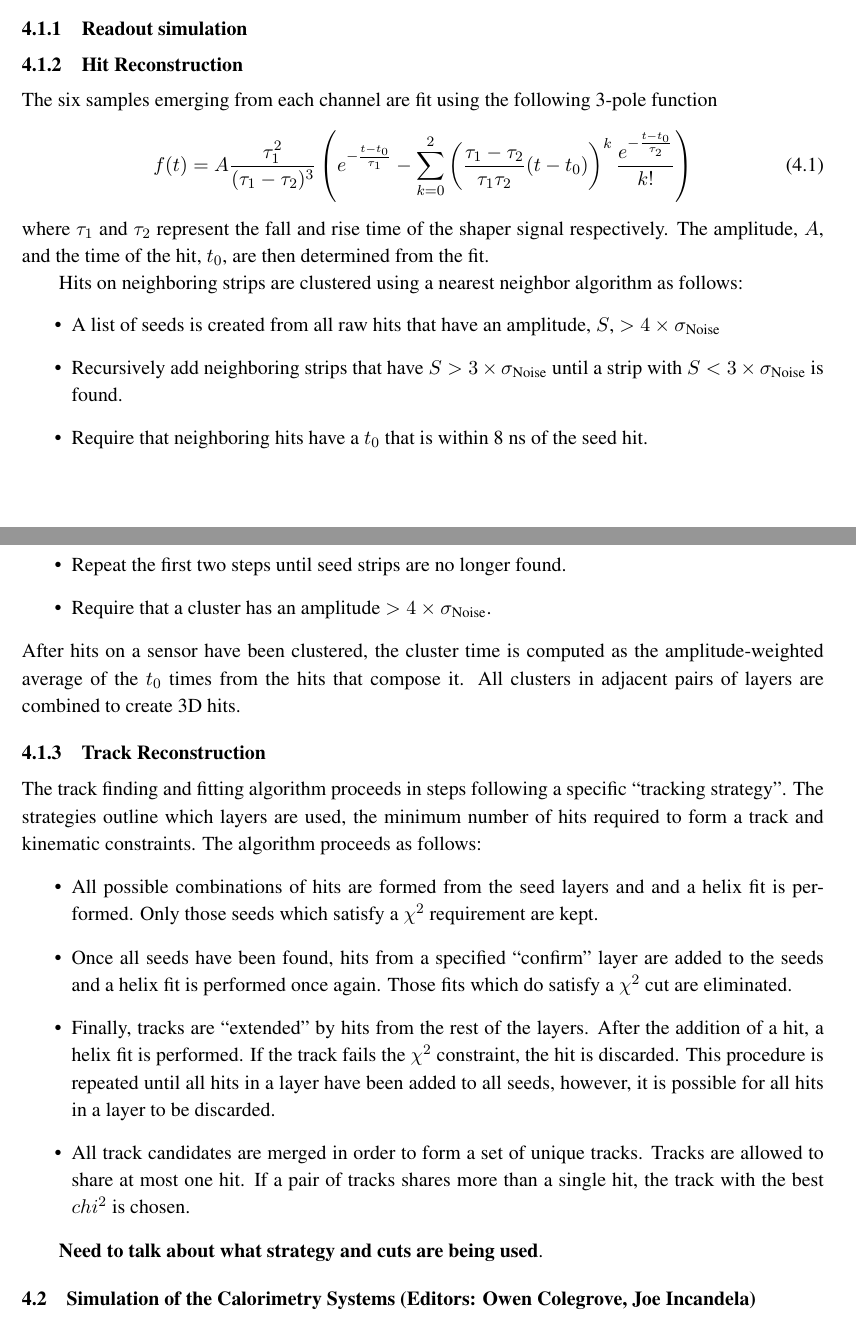
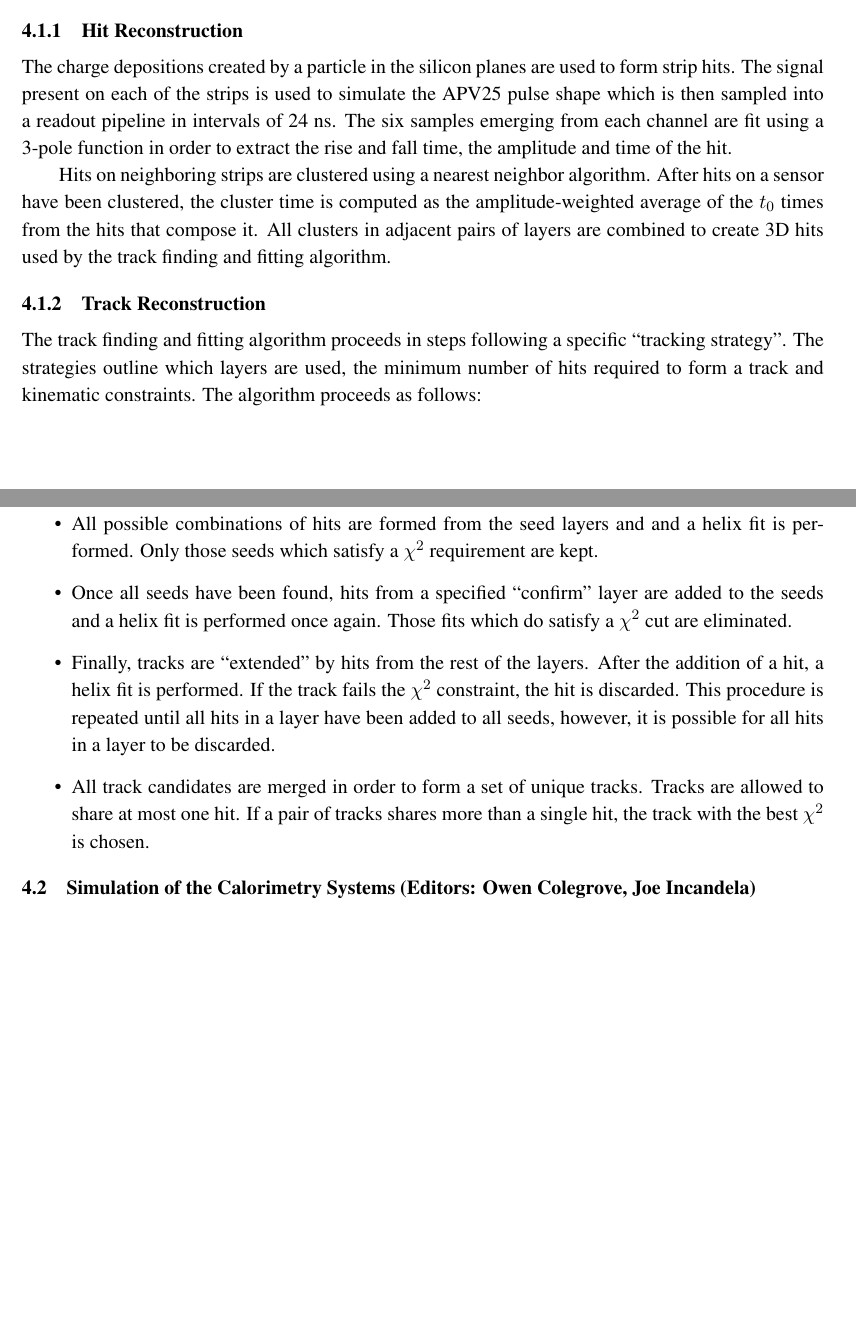
Before and after one commit to omar-moreno/ldmx-cdr, a LaTeX document (ldmx_cdr.tex, which reads sections/simulation/tracking.tex): two parts of pages 17 and 18 of 32, joined at a grey line, cut at the place of the change, the shorter picture padded with empty space. Compiled offline with pdfLaTeX.

Commit message:
Clean up tracker simulation section.

```diff
--- a/sections/simulation/tracking.tex
+++ b/sections/simulation/tracking.tex
@@ -13,35 +16,42 @@ the tagger and recoil tracker as used in the simulation is shown on Figure~\ref{
 
-\subsubsection{Readout simulation}
-
+%The performance studies assumed that the
+%tagger (recoil) tracker is within a uniform dipole field of strength -1.5 T
+%(-.75 T), while all acceptance studies use the full field map.
 
 \subsubsection{Hit Reconstruction}
 
-The six samples emerging from each channel are fit using the following 3-pole
-function
-\begin{equation}
-    f(t) = A\frac{\tau_1^2}{(\tau_1 - \tau_2)^3}\left( e^{-\frac{t-t_{0}}{\tau_1}}
-        - \sum_{k=0}^2 \left(\frac{\tau_1 - \tau_2}{\tau_1\tau_2}(t-t_{0})\right)^k
-        \frac{e^{-\frac{t-t_{0}}{\tau_2}}}{k!} \right)
-\end{equation}
-where $\tau_1$ and $\tau_2$ represent the fall and rise time of the shaper
-signal respectively.  The amplitude, $A$, and the time of the hit, $t_0$, are then
-determined from the fit.
+The charge depositions created by a particle in the silicon planes are used to
+form strip hits. The signal present on each of the strips is used to simulate
+the APV25 pulse shape which is then sampled into a readout pipeline in intervals
+of 24 ns. The six samples emerging from each channel are fit using a 3-pole
+function in order to extract the rise and fall time, the amplitude and time of
+the hit.
+%\begin{equation}
+%    f(t) = A\frac{\tau_1^2}{(\tau_1 - \tau_2)^3}\left( e^{-\frac{t-t_{0}}{\tau_1}}
+%        - \sum_{k=0}^2 \left(\frac{\tau_1 - \tau_2}{\tau_1\tau_2}(t-t_{0})\right)^k
+%        \frac{e^{-\frac{t-t_{0}}{\tau_2}}}{k!} \right)
+%\end{equation}
+%where $\tau_1$ and $\tau_2$ represent the fall and rise time of the shaper
+%signal respectively.  The amplitude, $A$, and the time of the hit, $t_0$, are then
+%determined from the fit.
 
 Hits on neighboring strips are clustered using a nearest neighbor
-algorithm as follows:
-\begin{itemize}
-    \item A list of seeds is created from all raw hits that have an amplitude, $S$,
-          $> 4\times \sigma_{\text{Noise}}$
-  \item Recursively add neighboring strips that have $S> 3 \times \sigma_{\text{Noise}}$
-          until a strip with $S < 3\times \sigma_{\text{Noise}}$ is found.
-      \item Require that neighboring hits have a $t_{0}$ that is within 8 ns of the seed hit.
-    \item Repeat the first two steps until seed strips are no longer found.
-\item Require that a cluster has an amplitude $> 4 \times \sigma_{\text{Noise}}$.
-\end{itemize}
+algorithm.
+%as follows:
+%\begin{itemize}
+%    \item A list of seeds is created from all raw hits that have an amplitude, $S$,
+%          $> 4\times \sigma_{\text{Noise}}$
+%  \item Recursively add neighboring strips that have $S> 3 \times \sigma_{\text{Noise}}$
+%          until a strip with $S < 3\times \sigma_{\text{Noise}}$ is found.
+%      \item Require that neighboring hits have a $t_{0}$ that is within 8 ns of the seed hit.
+%    \item Repeat the first two steps until seed strips are no longer found.
+%\item Require that a cluster has an amplitude $> 4 \times \sigma_{\text{Noise}}$.
+%\end{itemize}
 After hits on a sensor have been
 clustered, the cluster time is computed as the amplitude-weighted average
 of the $t_0$ times from the hits that compose it. All clusters in adjacent pairs
-of layers are combined to create 3D hits.
+of layers are combined to create 3D hits used by the track finding and fitting
+algorithm.
 
 \subsubsection{Track Reconstruction}
 
@@ -63,8 +73,6 @@ The algorithm proceeds as follows:
           however, it is possible for all hits in a layer to be discarded.
     \item All track candidates are merged in order to form a set of unique
           tracks.  Tracks are allowed to share at most one hit.  If a pair of
-          tracks shares more than a single hit, the track with the best $chi^2$
+          tracks shares more than a single hit, the track with the best $\chi^2$
           is chosen.
 \end{itemize}
-
-\textbf{Need to talk about what strategy and cuts are being used}.
```
Also changed, not shown: sections/simulation/tracking.tex (19 more changed lines).
